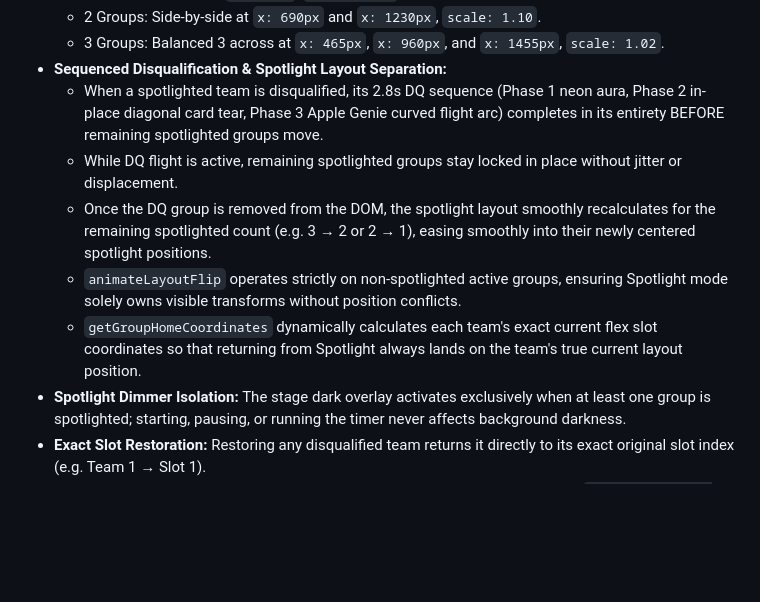
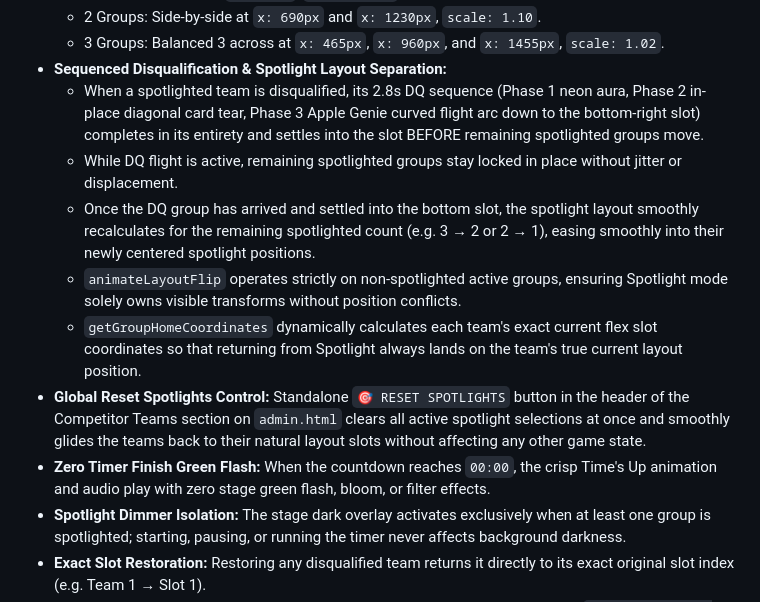
Before and after one commit to JimiR3d/the-hustle, a Markdown page: GEMINI.md, the part around the change. Drawn GitHub-style; blank space fills up the shorter version.

Commit message:
Update documentation in GEMINI.md

```diff
--- a/GEMINI.md
+++ b/GEMINI.md
@@ -105,11 +105,13 @@ git checkout v2-redesign      # Switch back to v2 redesign development
   - 2 Groups: Side-by-side at `x: 690px` and `x: 1230px`, `scale: 1.10`.
   - 3 Groups: Balanced 3 across at `x: 465px`, `x: 960px`, and `x: 1455px`, `scale: 1.02`.
 - **Sequenced Disqualification & Spotlight Layout Separation:**
-  - When a spotlighted team is disqualified, its 2.8s DQ sequence (Phase 1 neon aura, Phase 2 in-place diagonal card tear, Phase 3 Apple Genie curved flight arc) completes in its entirety BEFORE remaining spotlighted groups move.
+  - When a spotlighted team is disqualified, its 2.8s DQ sequence (Phase 1 neon aura, Phase 2 in-place diagonal card tear, Phase 3 Apple Genie curved flight arc down to the bottom-right slot) completes in its entirety and settles into the slot BEFORE remaining spotlighted groups move.
   - While DQ flight is active, remaining spotlighted groups stay locked in place without jitter or displacement.
-  - Once the DQ group is removed from the DOM, the spotlight layout smoothly recalculates for the remaining spotlighted count (e.g. 3 &rarr; 2 or 2 &rarr; 1), easing smoothly into their newly centered spotlight positions.
+  - Once the DQ group has arrived and settled into the bottom slot, the spotlight layout smoothly recalculates for the remaining spotlighted count (e.g. 3 &rarr; 2 or 2 &rarr; 1), easing smoothly into their newly centered spotlight positions.
   - `animateLayoutFlip` operates strictly on non-spotlighted active groups, ensuring Spotlight mode solely owns visible transforms without position conflicts.
   - `getGroupHomeCoordinates` dynamically calculates each team's exact current flex slot coordinates so that returning from Spotlight always lands on the team's true current layout position.
+- **Global Reset Spotlights Control:** Standalone `🎯 RESET SPOTLIGHTS` button in the header of the Competitor Teams section on `admin.html` clears all active spotlight selections at once and smoothly glides the teams back to their natural layout slots without affecting any other game state.
+- **Zero Timer Finish Green Flash:** When the countdown reaches `00:00`, the crisp Time's Up animation and audio play with zero stage green flash, bloom, or filter effects.
 - **Spotlight Dimmer Isolation:** The stage dark overlay activates exclusively when at least one group is spotlighted; starting, pausing, or running the timer never affects background darkness.
 - **Exact Slot Restoration:** Restoring any disqualified team returns it directly to its exact original slot index (e.g. Team 1 &rarr; Slot 1).
 - 5 Team Groups (Teams of 2 Players each = 10 competitors) arranged matching `Display Demo v3 (1).png`.
```
